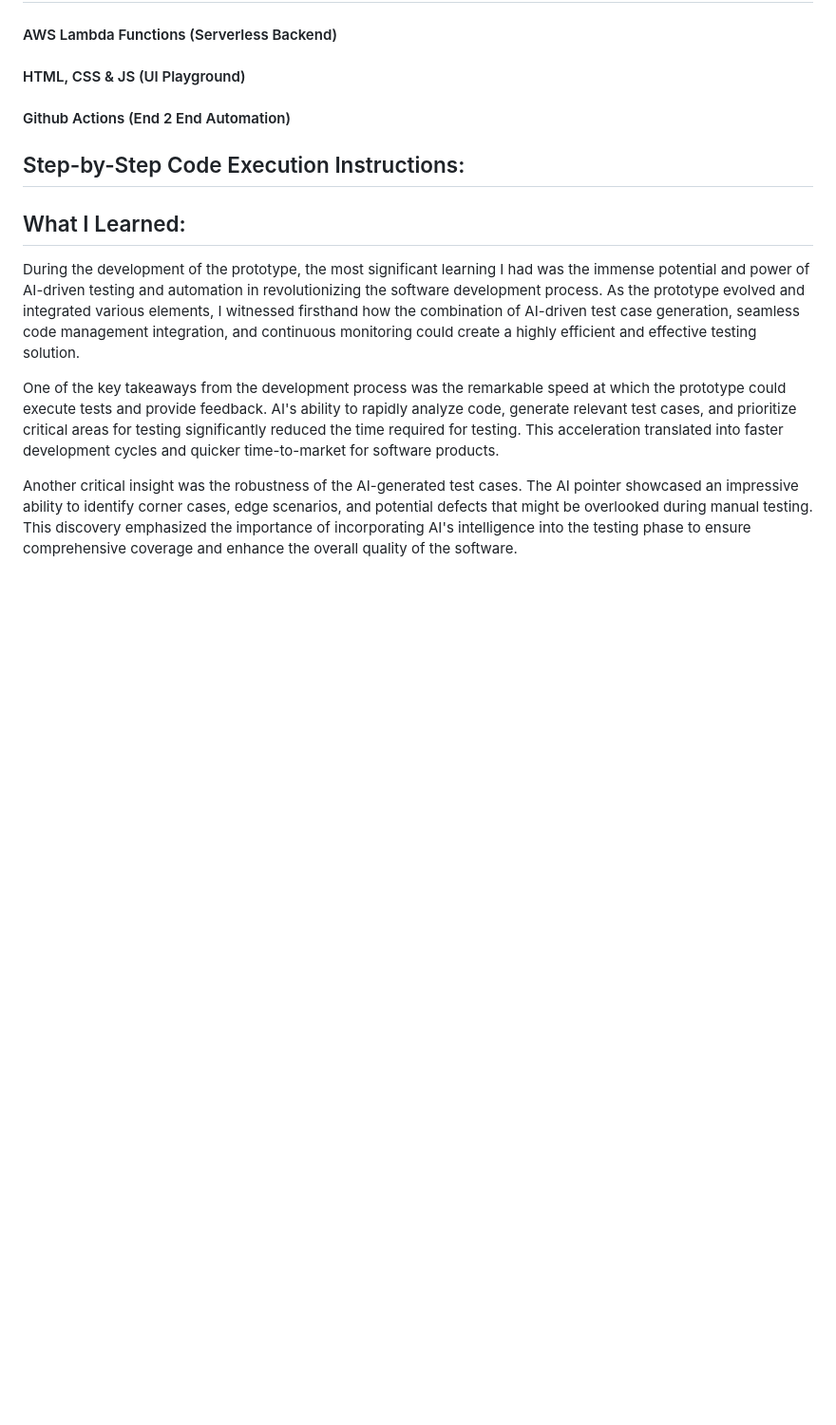
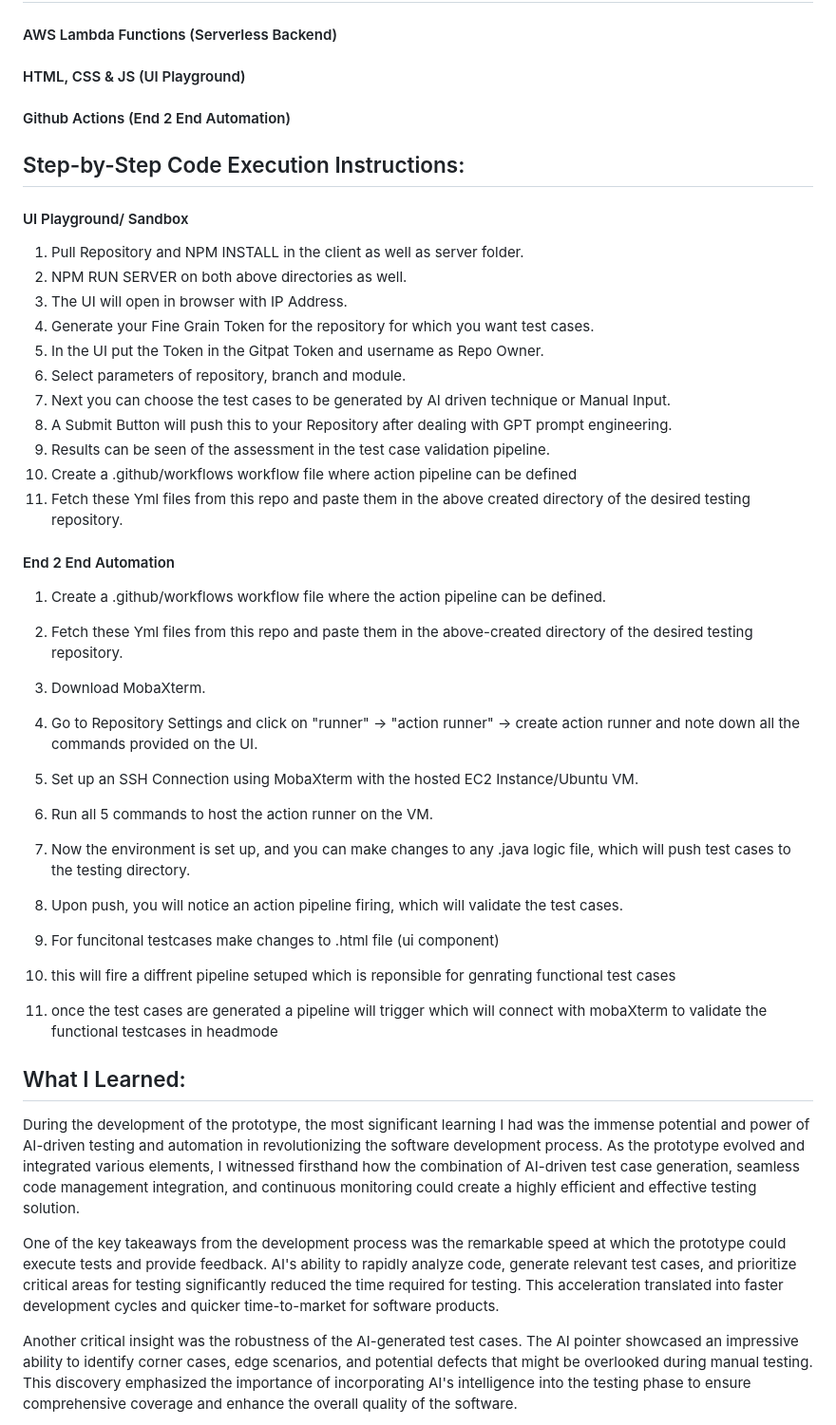
Before and after one commit to hack2skill/gen-ai-rush-buildathon, a Markdown page: README.md, the part around the change. Shown: that part at 95% size. Drawn GitHub-style; blank space fills up the shorter version.

```diff
--- a/README.md
+++ b/README.md
@@ -23,7 +23,33 @@ The Prototype is in 2 parts:
 #### Github Actions (End 2 End Automation)
 
 ## Step-by-Step Code Execution Instructions:
+#### UI Playground/ Sandbox
+1. Pull Repository and NPM INSTALL in the client as well as server folder.
+2. NPM RUN SERVER on both above directories as well.
+3. The UI will open in browser with IP Address.
+4. Generate your Fine Grain Token for the repository for which you want test cases.
+5. In the UI put the Token in the Gitpat Token and username as Repo Owner.
+6. Select parameters of repository, branch and module.
+7. Next you can choose the test cases to be generated by AI driven technique or Manual Input.
+8. A Submit Button will push this to your Repository after dealing with GPT prompt engineering.
+9. Results can be seen of the assessment in the test case validation pipeline.
+10. Create a .github/workflows workflow file where action pipeline can be defined
+11. Fetch these Yml files from this repo and paste them in the above created directory of the desired testing repository.
 
+
+#### End 2 End Automation
+1. Create a .github/workflows workflow file where the action pipeline can be defined.
+2. Fetch these Yml files from this repo and paste them in the above-created directory of the desired testing repository.
+3. Download MobaXterm.
+4. Go to Repository Settings and click on "runner" -> "action runner" -> create action runner and note down all the commands provided on the UI.
+5. Set up an SSH Connection using MobaXterm with the hosted EC2 Instance/Ubuntu VM.
+6. Run all 5 commands to host the action runner on the VM.
+7. Now the environment is set up, and you can make changes to any .java logic file, which will push test cases to the testing directory.
+8. Upon push, you will notice an action pipeline firing, which will validate the test cases.
+
+9. For funcitonal testcases make changes to .html file (ui component)
+10. this will fire a diffrent pipeline setuped which is reponsible for genrating functional test cases
+11. once the test cases are generated a pipeline will trigger which will connect with mobaXterm to validate the functional testcases in headmode
 
 ## What I Learned:
 During the development of the prototype, the most significant learning I had was the immense potential and power of AI-driven testing and automation in revolutionizing the software development process. As the prototype evolved and integrated various elements, I witnessed firsthand how the combination of AI-driven test case generation, seamless code management integration, and continuous monitoring could create a highly efficient and effective testing solution.
```
